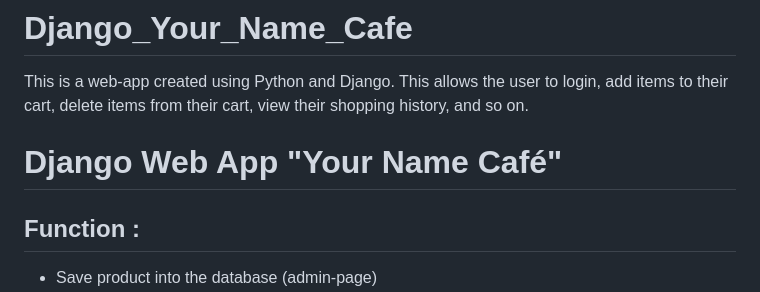
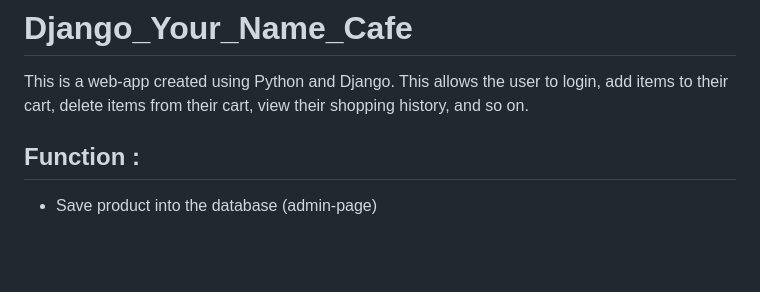
Before and after one commit to ENDYOU3/Django_Your_Name_Cafe, a Markdown page: README.md, the part around one of its changes. Rendered like a GitHub page; blank space fills up the shorter version.

```diff
--- a/README.md
+++ b/README.md
@@ -1,6 +1,6 @@
 # Django_Your_Name_Cafe
 This is a web-app created using Python and Django. This allows the user to login, add items to their cart, delete items from their cart, view their shopping history, and so on.
-# Django Web App "Your Name Café"
+
 ## Function :
    -  Save product into the database (admin-page)
    -  Show all products
```
Also changed, not shown: other parts of README.md (+1 -0 lines).
